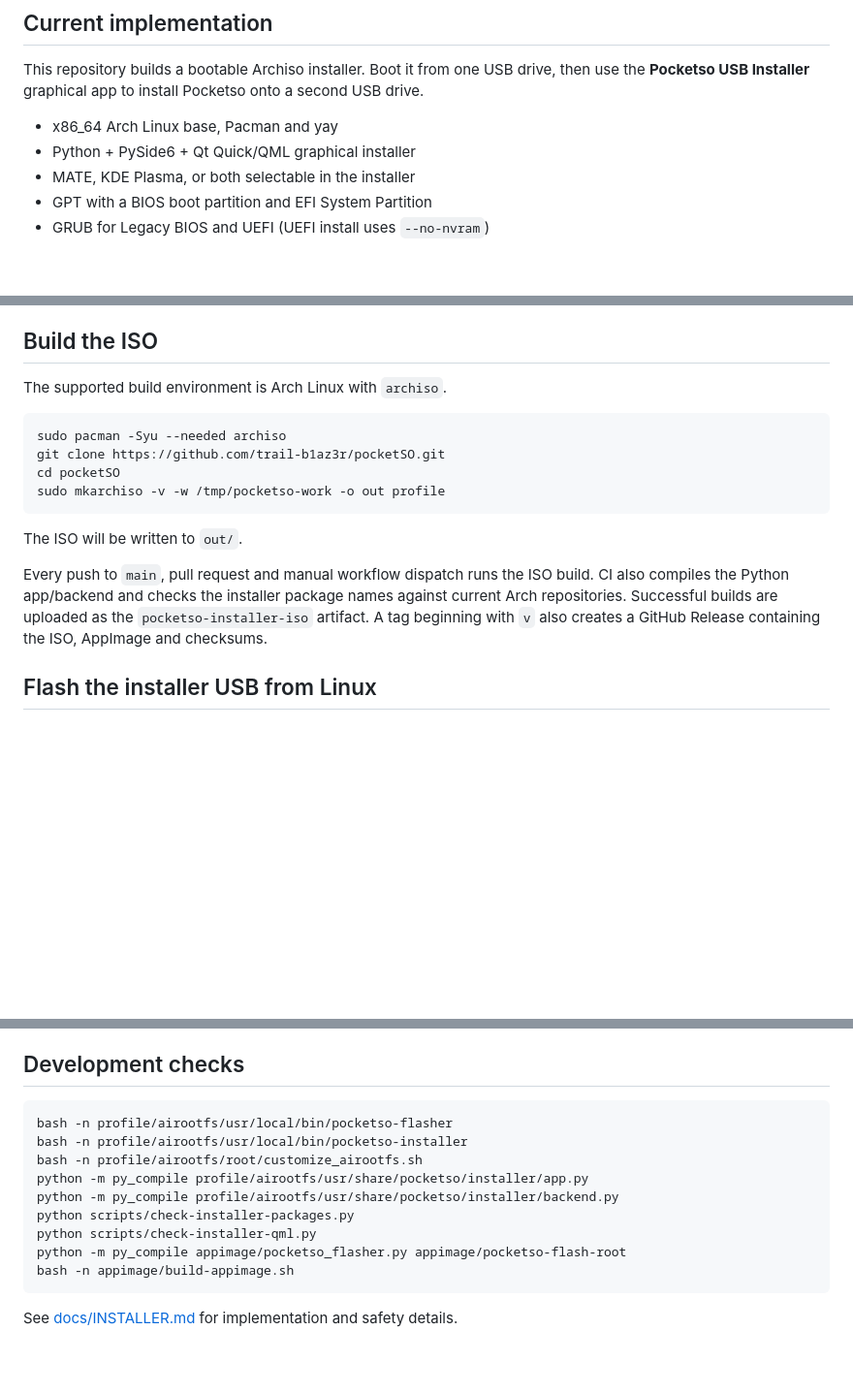
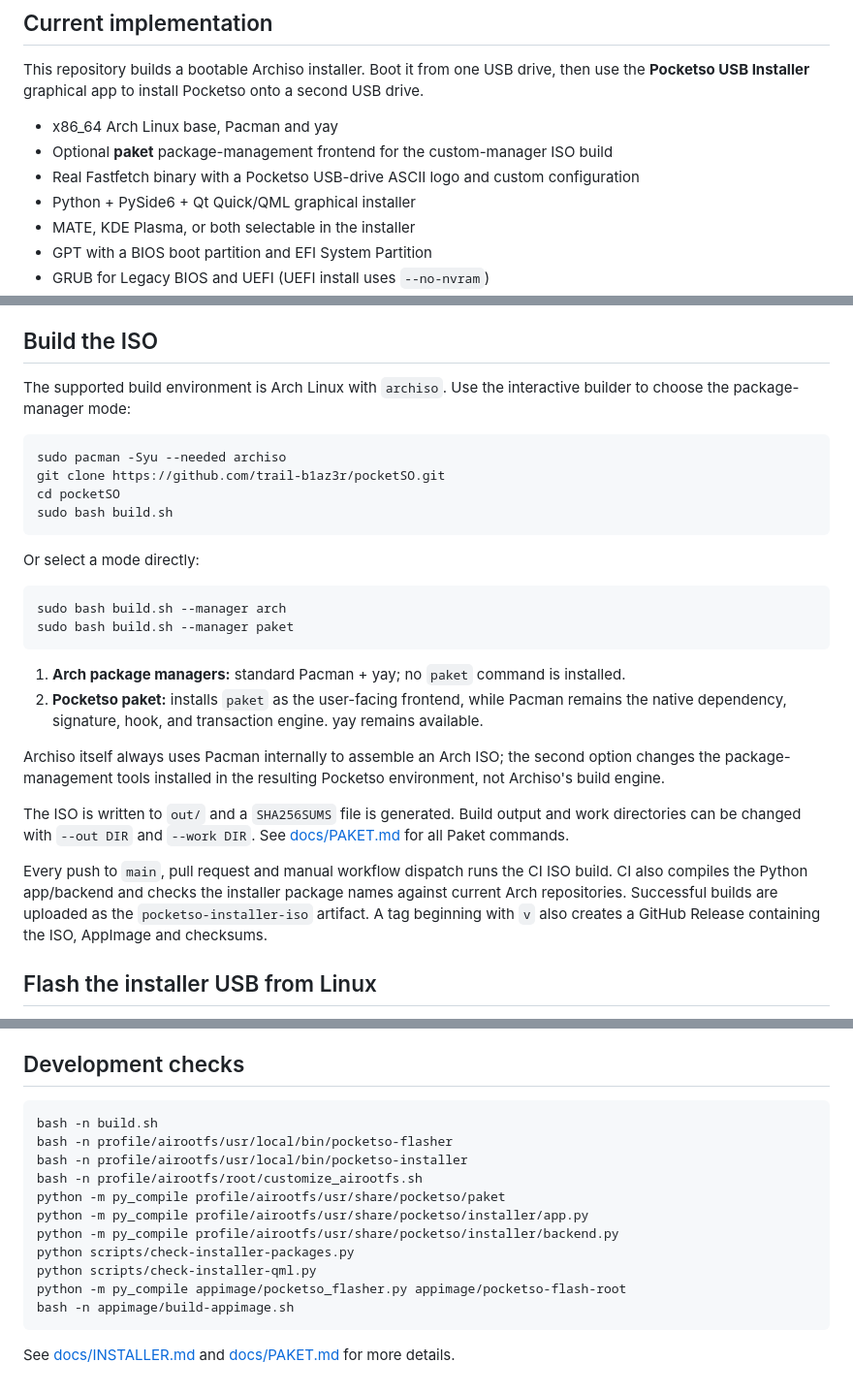
Before and after one commit to trail-b1az3r/pocketSO, a Markdown page: README.md, 3 parts joined by grey strips. Shown at 97% size. Rendered like a GitHub page; blank space fills up the shorter version.

Commit message:
Document Fastfetch, paket, and build choices

````diff
--- a/README.md
+++ b/README.md
@@ -9,6 +9,8 @@ Pocketso is a portable, persistent Arch Linux installation designed to live enti
 This repository builds a bootable Archiso installer. Boot it from one USB drive, then use the **Pocketso USB Installer** graphical app to install Pocketso onto a second USB drive.
 
 - x86_64 Arch Linux base, Pacman and yay
+- Optional **paket** package-management frontend for the custom-manager ISO build
+- Real Fastfetch binary with a Pocketso USB-drive ASCII logo and custom configuration
 - Python + PySide6 + Qt Quick/QML graphical installer
 - MATE, KDE Plasma, or both selectable in the installer
 - GPT with a BIOS boot partition and EFI System Partition
@@ -25,18 +27,30 @@ The Pocketso website lives in `site/` and is deployed to GitHub Pages by `.githu
 
 ## Build the ISO
 
-The supported build environment is Arch Linux with `archiso`.
+The supported build environment is Arch Linux with `archiso`. Use the interactive builder to choose the package-manager mode:
 
 ```bash
 sudo pacman -Syu --needed archiso
 git clone https://github.com/trail-b1az3r/pocketSO.git
 cd pocketSO
-sudo mkarchiso -v -w /tmp/pocketso-work -o out profile
+sudo bash build.sh
 ```
 
-The ISO will be written to `out/`.
+Or select a mode directly:
 
-Every push to `main`, pull request and manual workflow dispatch runs the ISO build. CI also compiles the Python app/backend and checks the installer package names against current Arch repositories. Successful builds are uploaded as the `pocketso-installer-iso` artifact. A tag beginning with `v` also creates a GitHub Release containing the ISO, AppImage and checksums.
+```bash
+sudo bash build.sh --manager arch
+sudo bash build.sh --manager paket
+```
+
+1. **Arch package managers:** standard Pacman + yay; no `paket` command is installed.
+2. **Pocketso paket:** installs `paket` as the user-facing frontend, while Pacman remains the native dependency, signature, hook, and transaction engine. yay remains available.
+
+Archiso itself always uses Pacman internally to assemble an Arch ISO; the second option changes the package-management tools installed in the resulting Pocketso environment, not Archiso's build engine.
+
+The ISO is written to `out/` and a `SHA256SUMS` file is generated. Build output and work directories can be changed with `--out DIR` and `--work DIR`. See [docs/PAKET.md](docs/PAKET.md) for all Paket commands.
+
+Every push to `main`, pull request and manual workflow dispatch runs the CI ISO build. CI also compiles the Python app/backend and checks the installer package names against current Arch repositories. Successful builds are uploaded as the `pocketso-installer-iso` artifact. A tag beginning with `v` also creates a GitHub Release containing the ISO, AppImage and checksums.
 
 ## Flash the installer USB from Linux
 
@@ -74,9 +88,11 @@ The app can download the latest published Pocketso ISO or use a local ISO. Selec
 ## Development checks
 
 ```bash
+bash -n build.sh
 bash -n profile/airootfs/usr/local/bin/pocketso-flasher
 bash -n profile/airootfs/usr/local/bin/pocketso-installer
 bash -n profile/airootfs/root/customize_airootfs.sh
+python -m py_compile profile/airootfs/usr/share/pocketso/paket
 python -m py_compile profile/airootfs/usr/share/pocketso/installer/app.py
 python -m py_compile profile/airootfs/usr/share/pocketso/installer/backend.py
 python scripts/check-installer-packages.py
@@ -85,4 +101,4 @@ python -m py_compile appimage/pocketso_flasher.py appimage/pocketso-flash-root
 bash -n appimage/build-appimage.sh
 ```
 
-See [docs/INSTALLER.md](docs/INSTALLER.md) for implementation and safety details.
+See [docs/INSTALLER.md](docs/INSTALLER.md) and [docs/PAKET.md](docs/PAKET.md) for more details.
````
